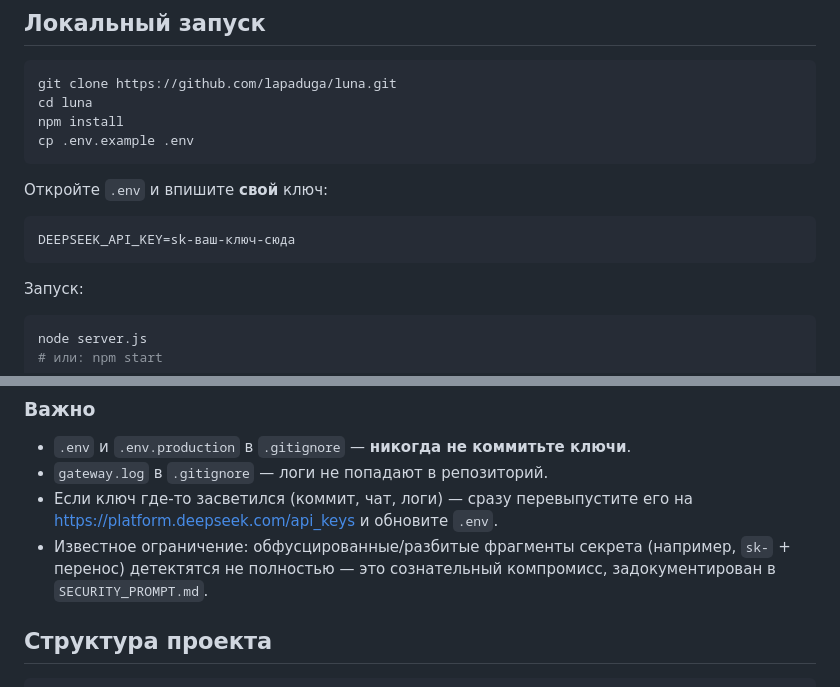
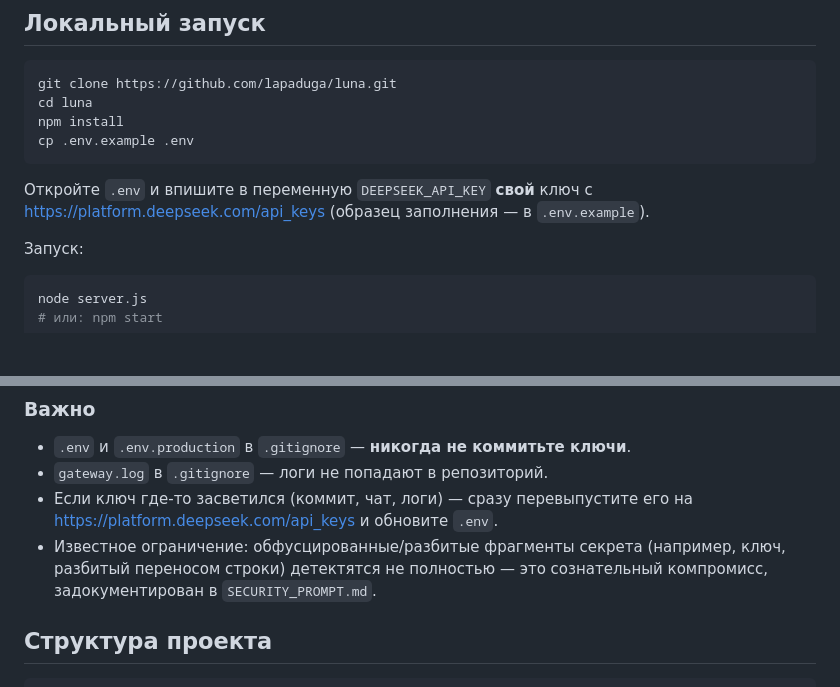
Before and after one commit to lapaduga/luna, a Markdown page: README.md, 2 parts joined by grey strips. GitHub-like rendering; blank space fills up the shorter version.

Commit message:
docs: убрать из README примеры с ключом (только ссылка на .env.example)

````diff
--- a/README.md
+++ b/README.md
@@ -25,11 +25,8 @@ npm install
 cp .env.example .env
 ```
 
-Откройте `.env` и впишите **свой** ключ:
-
-```
-DEEPSEEK_API_KEY=sk-ваш-ключ-сюда
-```
+Откройте `.env` и впишите в переменную `DEEPSEEK_API_KEY` **свой** ключ с
+<https://platform.deepseek.com/api_keys> (образец заполнения — в `.env.example`).
 
 Запуск:
 
@@ -86,8 +83,8 @@ Unit-тесты гейтов (вход/выход: секреты, инъекц
 - `gateway.log` в `.gitignore` — логи не попадают в репозиторий.
 - Если ключ где-то засветился (коммит, чат, логи) — сразу перевыпустите его на
   <https://platform.deepseek.com/api_keys> и обновите `.env`.
-- Известное ограничение: обфусцированные/разбитые фрагменты секрета (например, `sk-` + перенос)
-  детектятся не полностью — это сознательный компромисс, задокументирован в `SECURITY_PROMPT.md`.
+- Известное ограничение: обфусцированные/разбитые фрагменты секрета (например, ключ, разбитый
+  переносом строки) детектятся не полностью — это сознательный компромисс, задокументирован в `SECURITY_PROMPT.md`.
 
 ## Структура проекта
 
````
